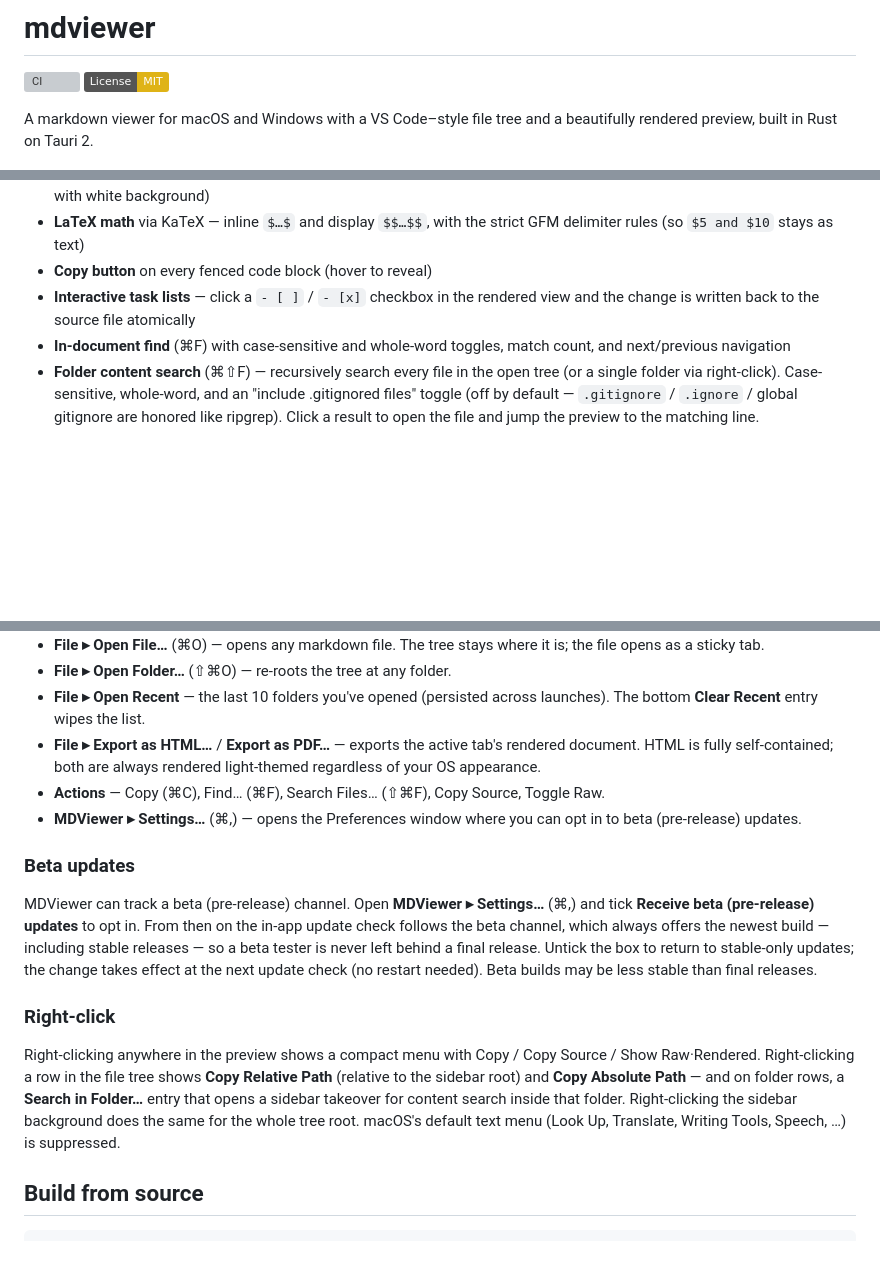
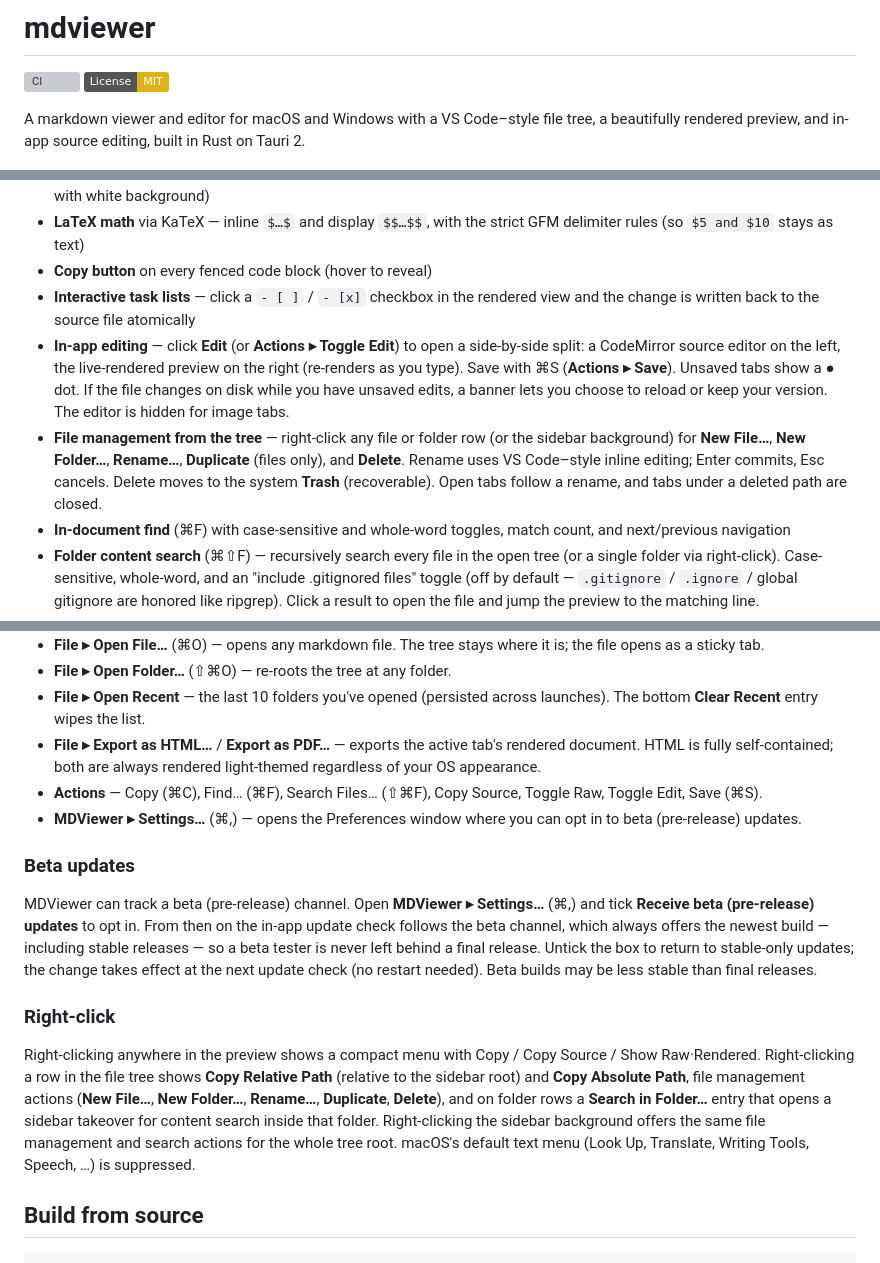
Before and after one commit to larsakeekstrand/mdviewer, a Markdown page: README.md, 3 parts joined by grey strips. Rendered like a GitHub page; badges without logos; blank space fills up the shorter version; grey boxes are pictures that could not be loaded.

Commit message:
Document in-app editing and file operations

```diff
--- a/README.md
+++ b/README.md
@@ -3,7 +3,7 @@
 [![CI](https://github.com/larsakeekstrand/mdviewer/actions/workflows/ci.yml/badge.svg)](https://github.com/larsakeekstrand/mdviewer/actions/workflows/ci.yml)
 [![License: MIT](https://img.shields.io/badge/License-MIT-yellow.svg)](LICENSE)
 
-A markdown viewer for macOS and Windows with a VS Code–style file tree and a beautifully rendered preview, built in Rust on Tauri 2.
+A markdown viewer and editor for macOS and Windows with a VS Code–style file tree, a beautifully rendered preview, and in-app source editing, built in Rust on Tauri 2.
 
 ![MDViewer rendering Markdown — prose, a syntax-highlighted Rust code block, and a Mermaid flowchart — in dark mode](docs/screenshot.png)
 
@@ -16,6 +16,8 @@ A markdown viewer for macOS and Windows with a VS Code–style file tree and a b
 - **LaTeX math** via KaTeX — inline `$…$` and display `$$…$$`, with the strict GFM delimiter rules (so `$5 and $10` stays as text)
 - **Copy button** on every fenced code block (hover to reveal)
 - **Interactive task lists** — click a `- [ ]` / `- [x]` checkbox in the rendered view and the change is written back to the source file atomically
+- **In-app editing** — click **Edit** (or **Actions ▸ Toggle Edit**) to open a side-by-side split: a CodeMirror source editor on the left, the live-rendered preview on the right (re-renders as you type). Save with ⌘S (**Actions ▸ Save**). Unsaved tabs show a ● dot. If the file changes on disk while you have unsaved edits, a banner lets you choose to reload or keep your version. The editor is hidden for image tabs.
+- **File management from the tree** — right-click any file or folder row (or the sidebar background) for **New File…**, **New Folder…**, **Rename…**, **Duplicate** (files only), and **Delete**. Rename uses VS Code–style inline editing; Enter commits, Esc cancels. Delete moves to the system **Trash** (recoverable). Open tabs follow a rename, and tabs under a deleted path are closed.
 - **In-document find** (⌘F) with case-sensitive and whole-word toggles, match count, and next/previous navigation
 - **Folder content search** (⌘⇧F) — recursively search every file in the open tree (or a single folder via right-click). Case-sensitive, whole-word, and an "include .gitignored files" toggle (off by default — `.gitignore` / `.ignore` / global gitignore are honored like ripgrep). Click a result to open the file and jump the preview to the matching line.
 - **Document export** — export the rendered page to **self-contained HTML** (CSS, fonts, and local images inlined; always light-themed) or **PDF** (native WebKit print pipeline)
@@ -133,7 +135,7 @@ Switch between light and dark with the **☾ / ☀** button at the top-right of
 - **File ▸ Open Folder…** (⇧⌘O) — re-roots the tree at any folder.
 - **File ▸ Open Recent** — the last 10 folders you've opened (persisted across launches). The bottom **Clear Recent** entry wipes the list.
 - **File ▸ Export as HTML…** / **Export as PDF…** — exports the active tab's rendered document. HTML is fully self-contained; both are always rendered light-themed regardless of your OS appearance.
-- **Actions** — Copy (⌘C), Find… (⌘F), Search Files… (⇧⌘F), Copy Source, Toggle Raw.
+- **Actions** — Copy (⌘C), Find… (⌘F), Search Files… (⇧⌘F), Copy Source, Toggle Raw, Toggle Edit, Save (⌘S).
 - **MDViewer ▸ Settings…** (⌘,) — opens the Preferences window where you can opt in to beta (pre-release) updates.
 
 ### Beta updates
@@ -148,7 +150,7 @@ stable than final releases.
 
 ### Right-click
 
-Right-clicking anywhere in the preview shows a compact menu with Copy / Copy Source / Show Raw·Rendered. Right-clicking a row in the file tree shows **Copy Relative Path** (relative to the sidebar root) and **Copy Absolute Path** — and on folder rows, a **Search in Folder…** entry that opens a sidebar takeover for content search inside that folder. Right-clicking the sidebar background does the same for the whole tree root. macOS's default text menu (Look Up, Translate, Writing Tools, Speech, …) is suppressed.
+Right-clicking anywhere in the preview shows a compact menu with Copy / Copy Source / Show Raw·Rendered. Right-clicking a row in the file tree shows **Copy Relative Path** (relative to the sidebar root) and **Copy Absolute Path**, file management actions (**New File…**, **New Folder…**, **Rename…**, **Duplicate**, **Delete**), and on folder rows a **Search in Folder…** entry that opens a sidebar takeover for content search inside that folder. Right-clicking the sidebar background offers the same file management and search actions for the whole tree root. macOS's default text menu (Look Up, Translate, Writing Tools, Speech, …) is suppressed.
 
 ## Build from source
 
```
Also changed, not shown: CLAUDE.md (+66 -16 lines).
